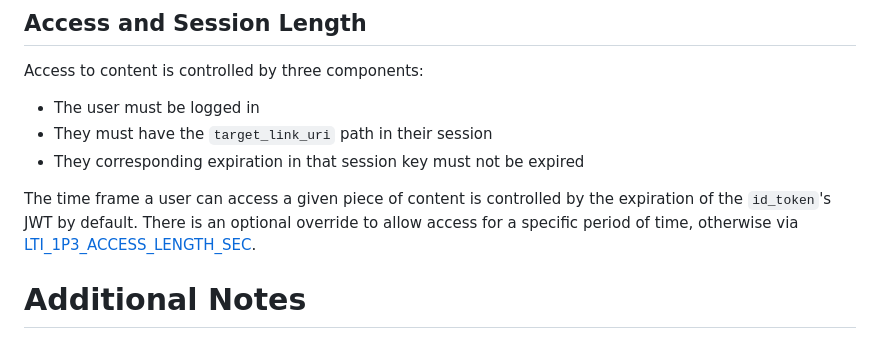
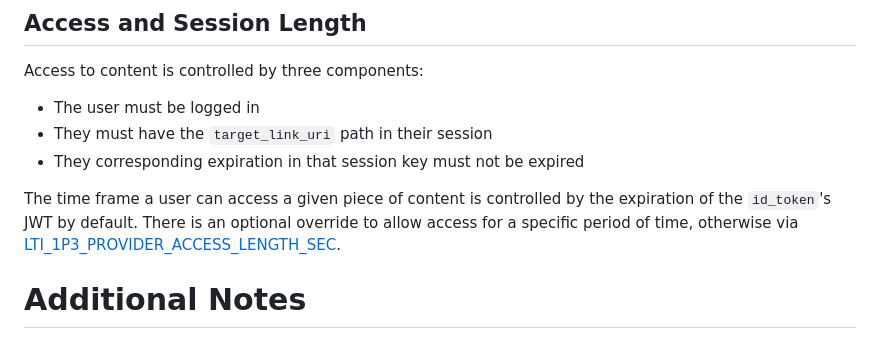
Before and after one commit to iblai/ibl-edx-lti-1p3-provider-app, a Markdown page: README.md, the part around the change. Drawn GitHub-style.

Commit message:
docs: Fix variable name in session section

```diff
--- a/README.md
+++ b/README.md
@@ -109,7 +109,7 @@ Access to content is controlled by three components:
 - They must have the `target_link_uri` path in their session
 - They corresponding expiration in that session key must not be expired
 
-The time frame a user can access a given piece of content is controlled by the expiration of the `id_token`'s JWT by default. There is an optional override to allow access for a specific period of time, otherwise via [LTI_1P3_ACCESS_LENGTH_SEC](#optional-settings).
+The time frame a user can access a given piece of content is controlled by the expiration of the `id_token`'s JWT by default. There is an optional override to allow access for a specific period of time, otherwise via [LTI_1P3_PROVIDER_ACCESS_LENGTH_SEC](#optional-settings).
 
 # Additional Notes
 The course and content must be published and available for a `Consumer` for be able to use it. Otherwise it will return a 404.
```
